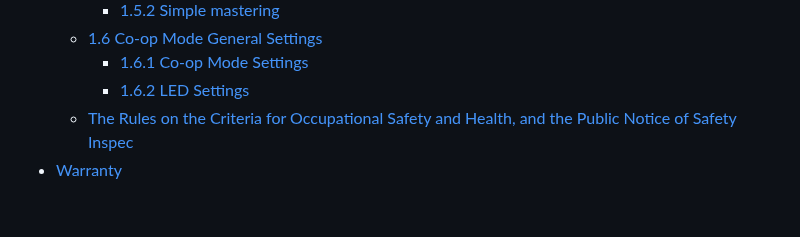
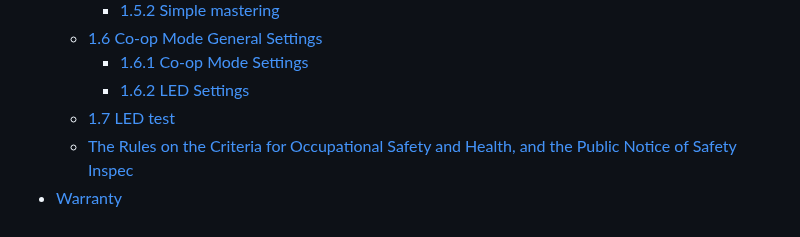
Before and after one commit to hyundai-robotics/doc-cobot-operation, a Markdown page: SUMMARY.md, the part around the change. Rendered like a GitHub page.

```diff
--- a/SUMMARY.md
+++ b/SUMMARY.md
@@ -22,5 +22,6 @@
   * [1.6 Co-op Mode General Settings](1-cobot-safety-function/1-6-cobot-general-set/README.md)
     * [1.6.1 Co-op Mode Settings](1-cobot-safety-function/1-6-cobot-general-set/1-co-op-mode-setting.md)
     * [1.6.2 LED Settings](1-cobot-safety-function/1-6-cobot-general-set/2-led-setting.md)
+  * [1.7 LED test](1-cobot-safety-function/1-7-cobot-LED-test.md)
   * [The Rules on the Criteria for Occupational Safety and Health, and the Public Notice of Safety Inspec](attachment/rules-criteria-and-public-notice.md)
 * [Warranty](warranty.md)
```
Also changed, not shown: 1-cobot-safety-function/1-6-cobot-general-set/2-led-setting.md (+36 -0 lines), 1-cobot-safety-function/1-7-cobot-LED-test.md (added, +11 -0 lines), _assets/LED_test_1.png (added).
